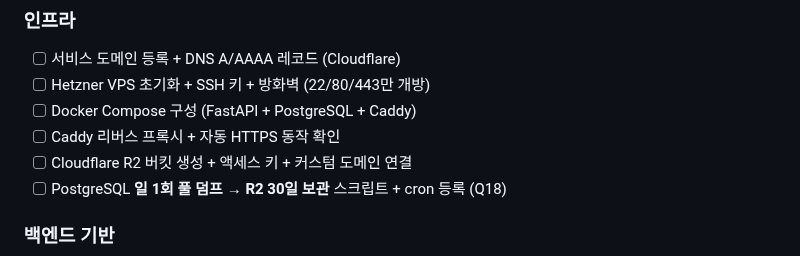
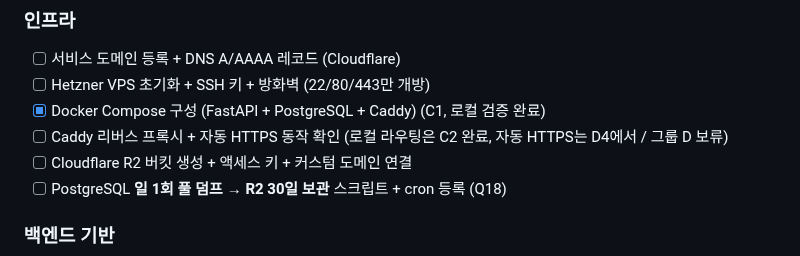
Before and after one commit to Sy3058/d-web, a Markdown page: docs/milestones/README.md, the part around the change. GitHub-like rendering.

Commit message:
[COMMON] docs: C1/C2 Docker Compose 구현 문서 + M0 체크박스 갱신

```diff
--- a/docs/milestones/README.md
+++ b/docs/milestones/README.md
@@ -46,8 +46,8 @@ M1 (인증) ──┐
 ### 인프라
 - [ ] 서비스 도메인 등록 + DNS A/AAAA 레코드 (Cloudflare)
 - [ ] Hetzner VPS 초기화 + SSH 키 + 방화벽 (22/80/443만 개방)
-- [ ] Docker Compose 구성 (FastAPI + PostgreSQL + Caddy)
-- [ ] Caddy 리버스 프록시 + 자동 HTTPS 동작 확인
+- [x] Docker Compose 구성 (FastAPI + PostgreSQL + Caddy) (C1, 로컬 검증 완료)
+- [ ] Caddy 리버스 프록시 + 자동 HTTPS 동작 확인 (로컬 라우팅은 C2 완료, 자동 HTTPS는 D4에서 / 그룹 D 보류)
 - [ ] Cloudflare R2 버킷 생성 + 액세스 키 + 커스텀 도메인 연결
 - [ ] PostgreSQL **일 1회 풀 덤프 → R2 30일 보관** 스크립트 + cron 등록 (Q18)
 
```
Also changed, not shown: 1 other file.
